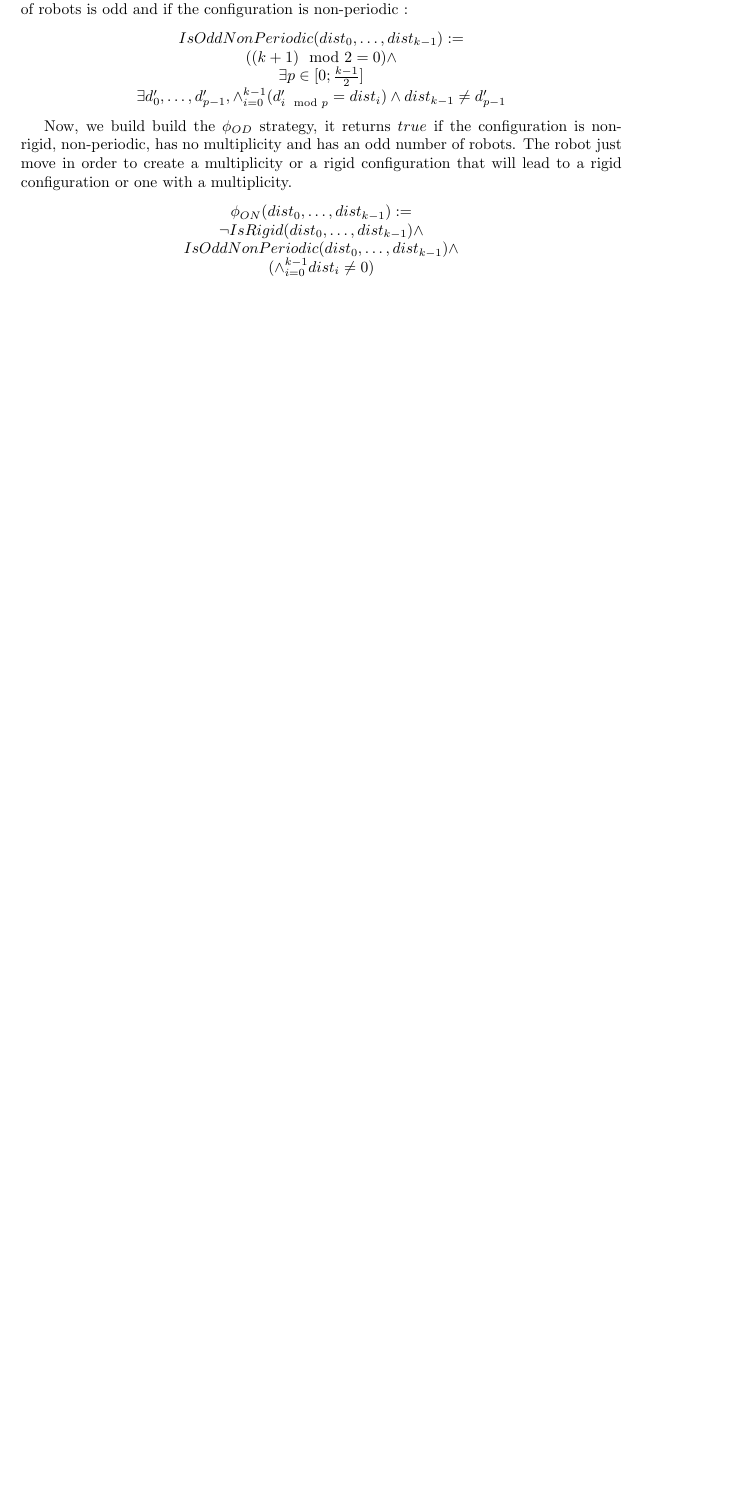
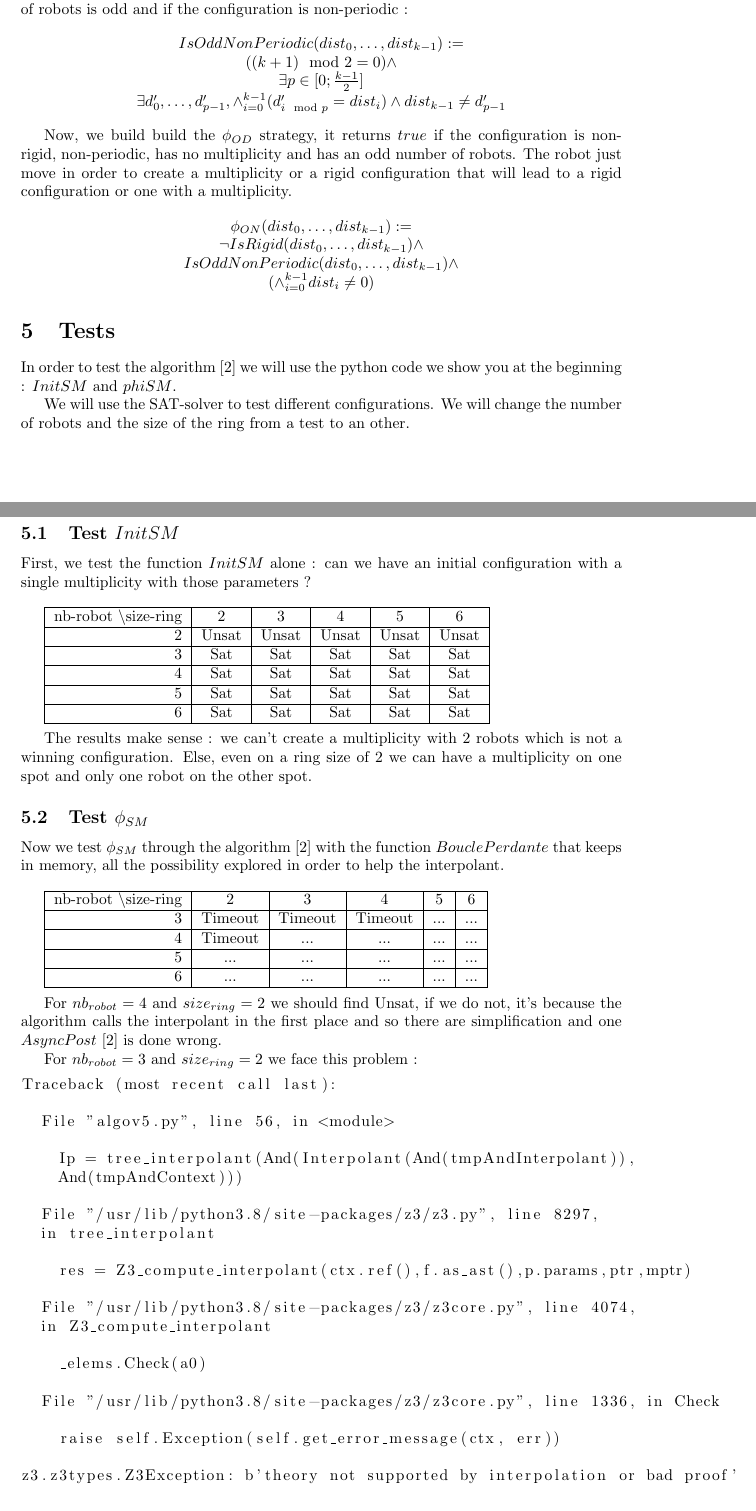
Before and after one commit to srapaport/Coop-robot, a LaTeX document (rapport/RapportSatge.tex): part of page 6 of 6 before the commit and two parts of pages 6 and 7 of 8 after it, the two joined at a grey line, cut so that both start at the same text, the shorter picture padded with empty space. Compiled offline with pdfLaTeX.

Commit message:
maj rapport

```diff
--- a/rapport/RapportSatge.tex
+++ b/rapport/RapportSatge.tex
@@ -4,6 +4,7 @@
 \usepackage{amssymb}
 \usepackage{amsmath}
 \usepackage{listings}
+\usepackage{array}
 
 \usepackage{tikz}
 
@@ -401,8 +402,81 @@ $IsOddNonPeriodic(dist_{0}, \ldots , dist_{k-1}) \land $\\
 $(\land_{i=0}^{k-1} dist_{i} \not= 0)$
 \end{center}
 
-%\section{Issues encountered}
+\section{Tests}
 
+In order to test the algorithm \cite{algo} we will use the python code we show you at the beginning : $InitSM$ and $phiSM$.
+
+We will use the SAT-solver to test different configurations. We will change the number of robots and the size of the ring from a test to an other.
+
+\subsection{Test $InitSM$}
+
+First, we test the function $InitSM$ alone : can we have an initial configuration with a single multiplicity with those parameters ?\\
+
+\begin{tabular}{|r|c|c|c|c|c|}
+  \hline
+  nb-robot \textbackslash size-ring & 2 & 3 & 4 & 5 & 6\\
+  \hline
+  2 & Unsat & Unsat & Unsat & Unsat & Unsat \\
+  \hline
+  3 & Sat & Sat & Sat & Sat & Sat \\
+  \hline
+  4 & Sat & Sat & Sat & Sat & Sat \\
+  \hline
+  5 & Sat & Sat & Sat & Sat & Sat \\
+  \hline
+  6 & Sat & Sat & Sat & Sat & Sat \\
+  \hline
+\end{tabular}
+\\
+
+The results make sense : we can't create a multiplicity with 2 robots which is not a winning configuration. Else, even on a ring size of 2 we can have a multiplicity on one spot and only one robot on the other spot.
+
+\subsection{Test $\phi_{SM}$}
+
+Now we test $\phi_{SM}$ through the algorithm \cite{algo} with the function $BouclePerdante$ that keeps in memory, all the possibility explored in order to help the interpolant.\\
+
+\begin{tabular}{|r|c|c|c|c|c|}
+  \hline
+  nb-robot \textbackslash size-ring & 2 & 3 & 4 & 5 & 6\\
+  \hline
+  3 & Timeout & Timeout & Timeout & ... & ... \\
+  \hline
+  4 & Timeout & ... & ... & ... & ... \\
+  \hline
+  5 & ... & ... & ... & ... & ... \\
+  \hline
+  6 & ... & ... & ... & ... & ... \\
+  \hline
+\end{tabular}
+\\
+
+For $nb_{robot} = 4$ and $size_{ring} = 2$ we should find Unsat, if we do not, it's because the algorithm calls the interpolant in the first place and so there are simplification and one $AsyncPost$ \cite{algo} is done wrong.
+
+For $nb_{robot} = 3$ and $size_{ring} = 2$ we face this problem :
+\begin{lstlisting}
+Traceback (most recent call last):
+
+  File "algov5.py", line 56, in <module>
+
+    Ip = tree_interpolant(And(Interpolant(And(tmpAndInterpolant)),
+    And(tmpAndContext)))
+
+  File "/usr/lib/python3.8/site-packages/z3/z3.py", line 8297,
+  in tree_interpolant
+
+    res = Z3_compute_interpolant(ctx.ref(),f.as_ast(),p.params,ptr,mptr)
+
+  File "/usr/lib/python3.8/site-packages/z3/z3core.py", line 4074,
+  in Z3_compute_interpolant
+
+    _elems.Check(a0)
+
+  File "/usr/lib/python3.8/site-packages/z3/z3core.py", line 1336, in Check
+
+    raise self.Exception(self.get_error_message(ctx, err))
+
+z3.z3types.Z3Exception: b'theory not supported by interpolation or bad proof'
+\end{lstlisting}
 
 \printbibliography %Prints bibliography
 \end{document}
```
Also changed, not shown: rapport/RapportSatge.pdf, 7 other files.
